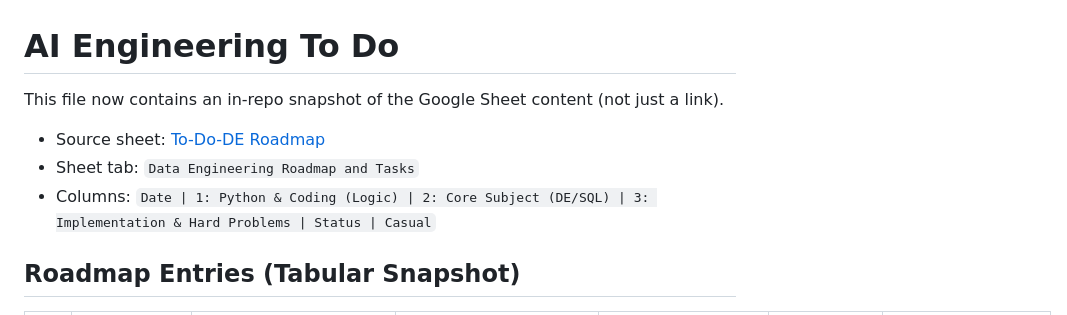
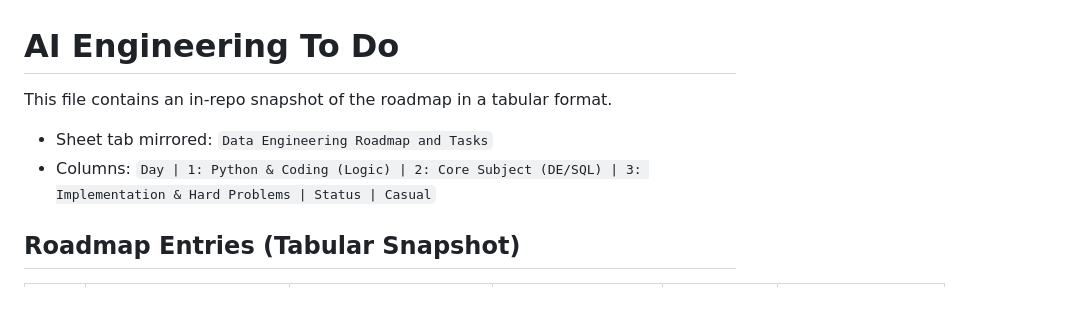
Before and after one commit to isouravsengupta/ai-data-engineer-handbook, a Markdown page: ai_engineering_to_do.md, the part around one of its changes. GitHub-like rendering.

```diff
--- a/ai_engineering_to_do.md
+++ b/ai_engineering_to_do.md
@@ -1,10 +1,9 @@
 # AI Engineering To Do
 
-This file now contains an in-repo snapshot of the Google Sheet content (not just a link).
+This file contains an in-repo snapshot of the roadmap in a tabular format.
 
-- Source sheet: [To-Do-DE Roadmap](https://docs.google.com/spreadsheets/d/1w4ipS7mptsGN6Y1sTcdnqRQzSB1Jhx9FmN46bLpHeC8/edit?gid=103552055#gid=103552055)
-- Sheet tab: `Data Engineering Roadmap and Tasks`
-- Columns: `Date | 1: Python & Coding (Logic) | 2: Core Subject (DE/SQL) | 3: Implementation & Hard Problems | Status | Casual`
+- Sheet tab mirrored: `Data Engineering Roadmap and Tasks`
+- Columns: `Day | 1: Python & Coding (Logic) | 2: Core Subject (DE/SQL) | 3: Implementation & Hard Problems | Status | Casual`
 
 ## Roadmap Entries (Tabular Snapshot)
 
```
Also changed, not shown: other parts of ai_engineering_to_do.md (+97 -97 lines).
